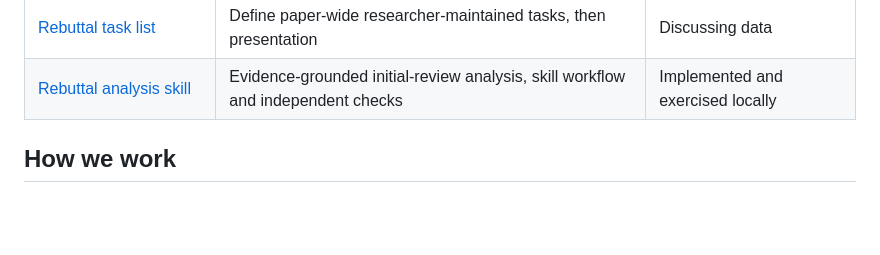
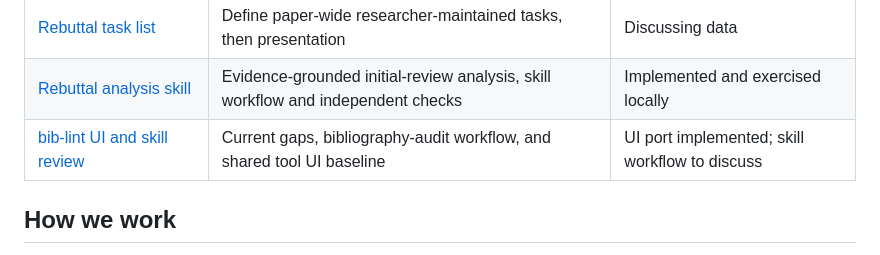
Before and after one commit to Am1n3e/sciskill, a Markdown page: planning/index.md, the part around the change. Drawn GitHub-style; blank space fills up the shorter version.

Commit message:
docs: record bib-lint UI review and migration

```diff
--- a/planning/index.md
+++ b/planning/index.md
@@ -18,6 +18,7 @@ Status: discussion and planning only. Implementation is on hold until the releva
 | [Cross-review analysis](rebuttal-analysis.md) | Themes across reviewers, linked annotations and tasks | Discussing data |
 | [Rebuttal task list](rebuttal-task-list.md) | Define paper-wide researcher-maintained tasks, then presentation | Discussing data |
 | [Rebuttal analysis skill](rebuttal-skill.md) | Evidence-grounded initial-review analysis, skill workflow and independent checks | Implemented and exercised locally |
+| [bib-lint UI and skill review](bib-lint-review.md) | Current gaps, bibliography-audit workflow, and shared tool UI baseline | UI port implemented; skill workflow to discuss |
 
 ## How we work
 
```
Also changed, not shown: planning/bib-lint-review.md (added, +77 -0 lines).
